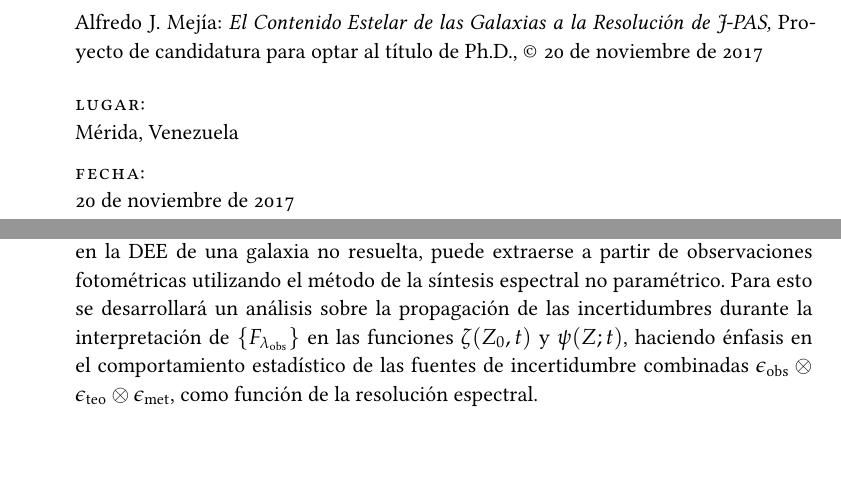
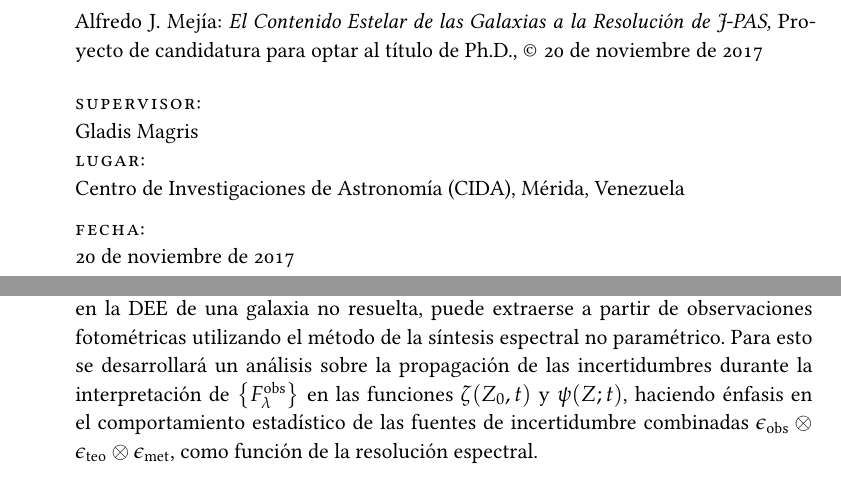
Before and after one commit to ajmejia/phd-project, a LaTeX thesis (proyecto-phd.tex, which reads chapters/introduction.tex, classicthesis-config.tex, front-back-matter/title-back.tex): two parts of pages 2 and 8 of 24, joined at a grey line, cut so that both start at the same text, the shorter picture padded with empty space. Compiled offline with pdfLaTeX; a missing font is replaced by an installed copy or a similar font.

Commit message:
fixing missing supervisor and location

```diff
--- a/chapters/introduction.tex
+++ b/chapters/introduction.tex
@@ -155,7 +155,7 @@ temporales relevantes serán la escala de formación estelar y la de evolución
 El principal objeto de este estudio es demostrar que el contenido estelar codificado en la DEE de
 una galaxia no resuelta, puede extraerse a partir de observaciones fotométricas utilizando el método
 de la síntesis espectral no paramétrico. Para esto se desarrollará un análisis sobre la propagación
-de las incertidumbres durante la interpretación de $\set{F_{\lambda_\text{obs}}}$ en las funciones
+de las incertidumbres durante la interpretación de $\set{\sedt[F]{obs}}$ en las funciones
 $\zeta(Z_0,t)$ y $\psi(Z;t)$, haciendo énfasis en el comportamiento estadístico de las fuentes de
 incertidumbre combinadas $\epsilon_\text{obs} \otimes \epsilon_\text{teo} \otimes
 \epsilon_\text{met}$, como función de la resolución espectral.
--- a/classicthesis-config.tex
+++ b/classicthesis-config.tex
@@ -46,7 +46,7 @@
 \newcommand{\myFaculty}{Facultad de Ciencias\xspace}
 \newcommand{\myDepartment}{Posgrado de Física Fundamental\xspace}
 \newcommand{\myUni}{Universidad de Los Andes\xspace}
-\newcommand{\myLocation}{Mérida, Venezuela\xspace}
+\newcommand{\myLocation}{Centro de Investigaciones de Astronomía (CIDA), Mérida, Venezuela\xspace}
 \newcommand{\myTime}{\today\xspace}
 \newcommand{\myVersion}{{\color{RedOrange} \textsc{Borrador 1.0}}\xspace}
 
--- a/front-back-matter/title-back.tex
+++ b/front-back-matter/title-back.tex
@@ -11,10 +11,10 @@
 
 \bigskip
 
-%\noindent\spacedlowsmallcaps{Supervisors}: \\
+\noindent\spacedlowsmallcaps{Supervisor}: \\
 %\myProf \\
 %\myOtherProf \\
-%\mySupervisor
+\mySupervisor
 
 %\medskip \\
 
```
Also changed, not shown: proyecto-phd.pdf.
